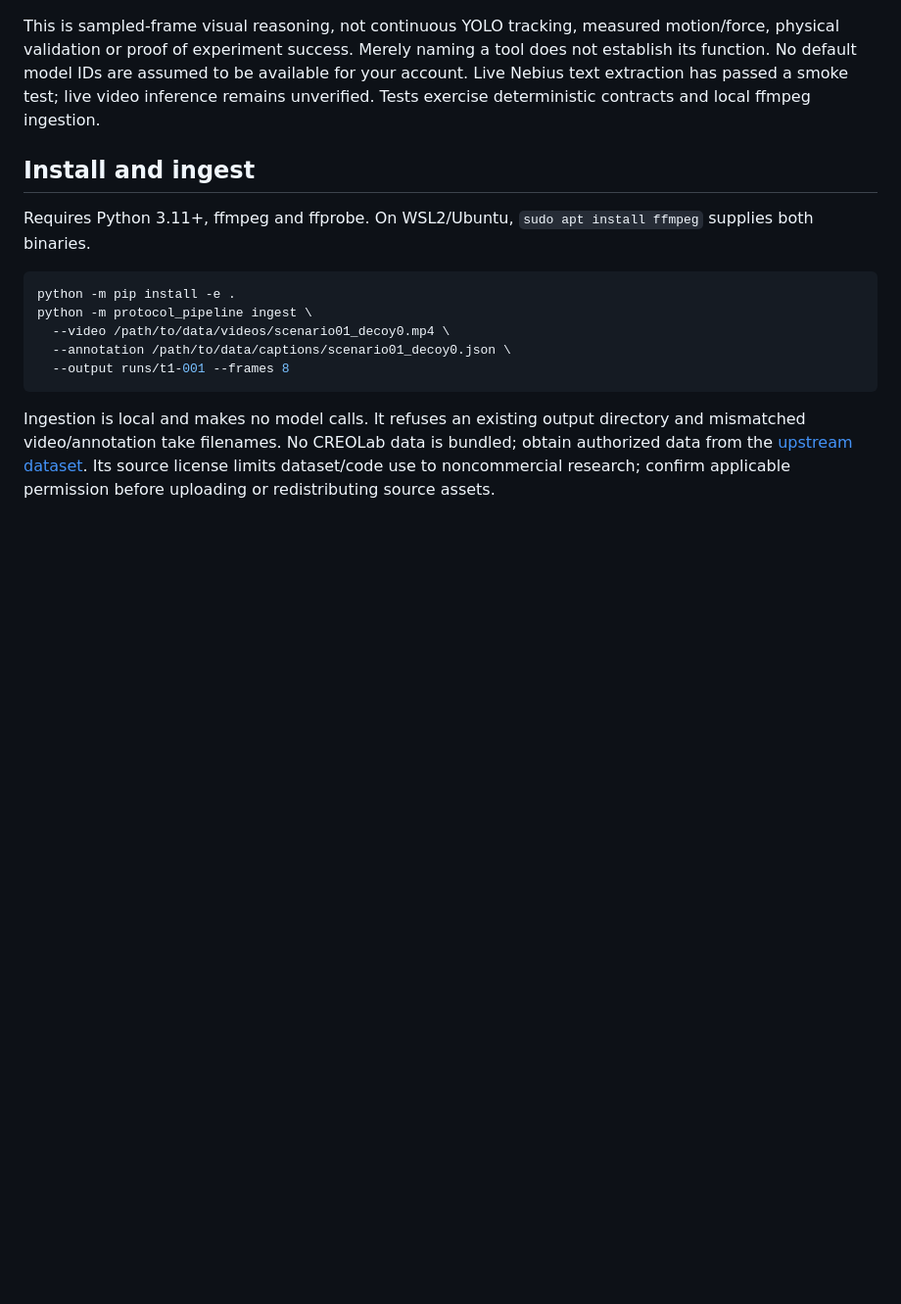
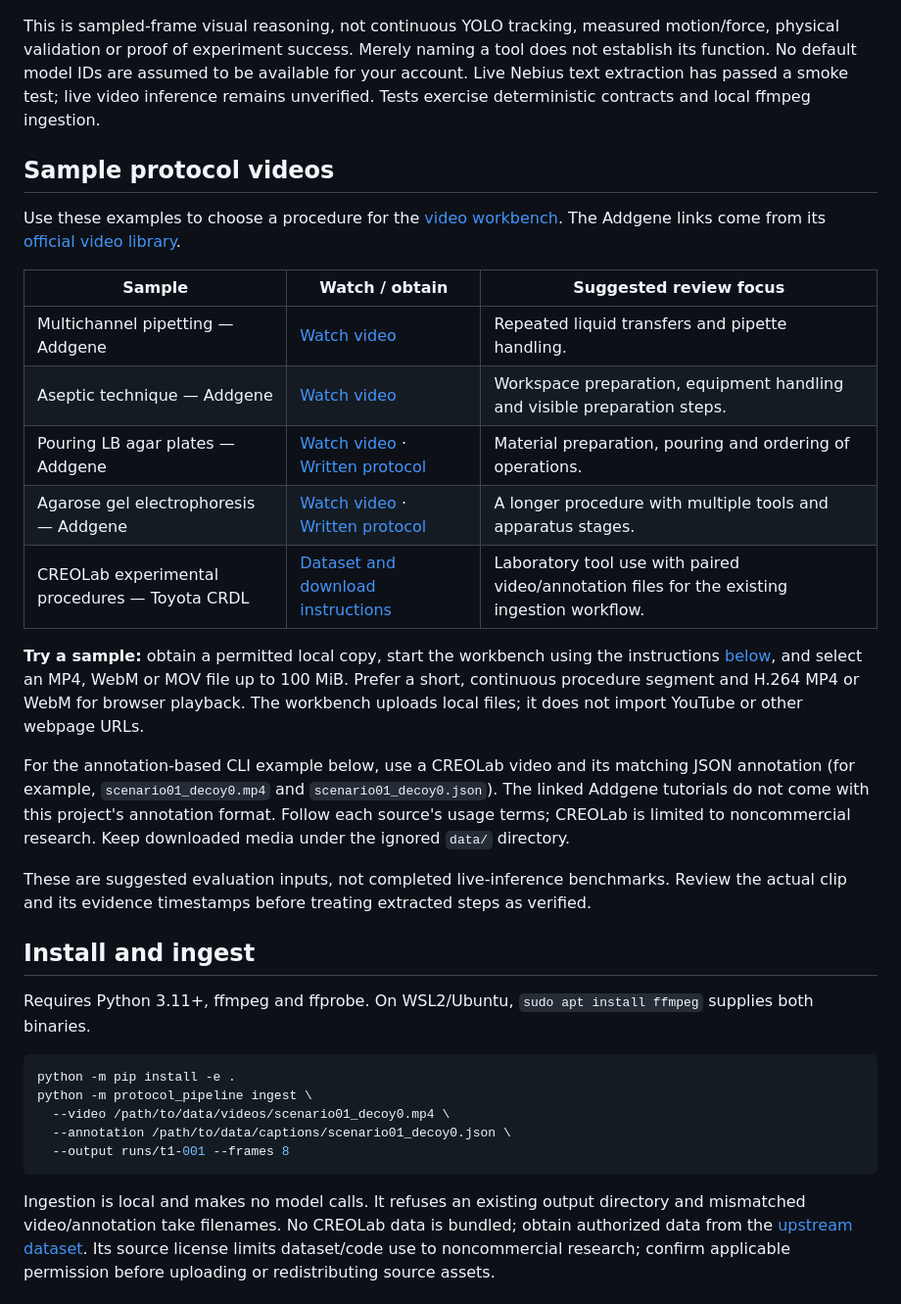
Before and after one commit to isayahc/Real-Time-Video-Agents-Hack-NYC, a Markdown page: README.md, the part around the change. Shown at 98% size. Rendered like a GitHub page; blank space fills up the shorter version.

Commit message:
docs: add sample protocol videos and workbench usage notes

```diff
--- a/README.md
+++ b/README.md
@@ -13,6 +13,33 @@ Evidence-grounded CREOLab video ingestion and Nebius-assisted protocol/apparatus
 7. Exports typed apparatus requirements consumed by the Forma/OpenIndustries build command. Plant simulation and automatic cost/resource adapters remain subsequent integrations; the local evaluator accepts separately supplied resource/cost inputs.
 
 This is sampled-frame visual reasoning, not continuous YOLO tracking, measured motion/force, physical validation or proof of experiment success. Merely naming a tool does not establish its function. No default model IDs are assumed to be available for your account. Live Nebius text extraction has passed a smoke test; live video inference remains unverified. Tests exercise deterministic contracts and local ffmpeg ingestion.
+
+## Sample protocol videos
+
+Use these examples to choose a procedure for the [video workbench](#video-workbench).
+The Addgene links come from its [official video library](https://www.addgene.org/protocols/videos/).
+
+| Sample | Watch / obtain | Suggested review focus |
+| --- | --- | --- |
+| Multichannel pipetting — Addgene | [Watch video](https://youtu.be/uFzlUT8b_XQ) | Repeated liquid transfers and pipette handling. |
+| Aseptic technique — Addgene | [Watch video](https://youtu.be/wttvhJU9PZM) | Workspace preparation, equipment handling and visible preparation steps. |
+| Pouring LB agar plates — Addgene | [Watch video](https://youtu.be/ey19jM6y7-c) · [Written protocol](https://www.addgene.org/protocols/pouring-lb-agar-plates/) | Material preparation, pouring and ordering of operations. |
+| Agarose gel electrophoresis — Addgene | [Watch video](https://youtu.be/TIZRGt3YAug) · [Written protocol](https://www.addgene.org/protocols/gel-electrophoresis/) | A longer procedure with multiple tools and apparatus stages. |
+| CREOLab experimental procedures — Toyota CRDL | [Dataset and download instructions](https://github.com/ToyotaCRDL/CREOLab#dataset) | Laboratory tool use with paired video/annotation files for the existing ingestion workflow. |
+
+**Try a sample:** obtain a permitted local copy, start the workbench using the instructions
+[below](#video-workbench), and select an MP4, WebM or MOV file up to 100 MiB. Prefer a short,
+continuous procedure segment and H.264 MP4 or WebM for browser playback. The workbench
+uploads local files; it does not import YouTube or other webpage URLs.
+
+For the annotation-based CLI example below, use a CREOLab video and its matching JSON
+annotation (for example, `scenario01_decoy0.mp4` and `scenario01_decoy0.json`).
+The linked Addgene tutorials do not come with this project's annotation format.
+Follow each source's usage terms; CREOLab is limited to noncommercial research.
+Keep downloaded media under the ignored `data/` directory.
+
+These are suggested evaluation inputs, not completed live-inference benchmarks. Review
+the actual clip and its evidence timestamps before treating extracted steps as verified.
 
 ## Install and ingest
 
```
